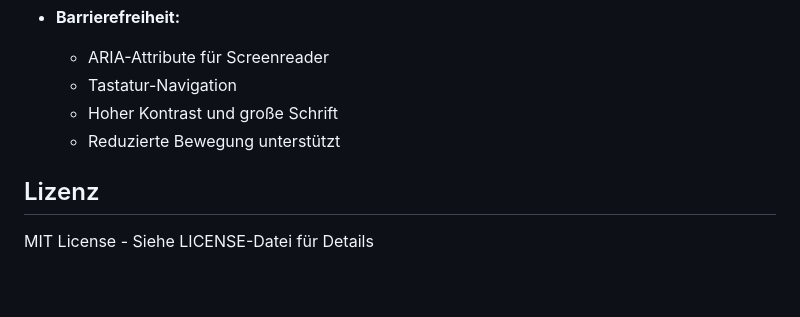
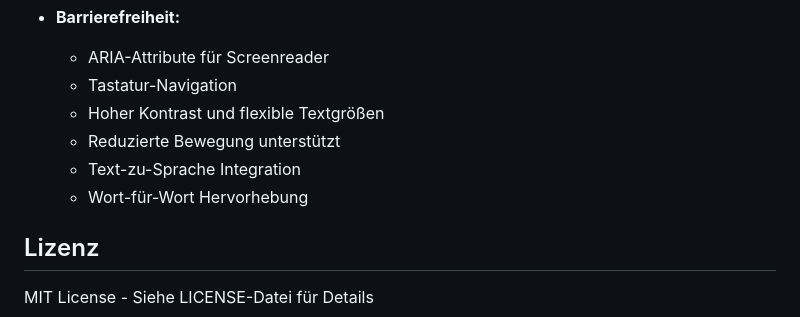
Before and after one commit to bhamm/klartext, a Markdown page: README.md, the part around the change printed below. Drawn GitHub-style; blank space fills up the shorter version.

```diff
--- a/README.md
+++ b/README.md
@@ -146,8 +180,10 @@ klartext/
 - **Barrierefreiheit:**
   - ARIA-Attribute für Screenreader
   - Tastatur-Navigation
-  - Hoher Kontrast und große Schrift
+  - Hoher Kontrast und flexible Textgrößen
   - Reduzierte Bewegung unterstützt
+  - Text-zu-Sprache Integration
+  - Wort-für-Wort Hervorhebung
 
 ## Lizenz
 
```
Also changed, not shown: other parts of README.md (+35 -1 lines).
